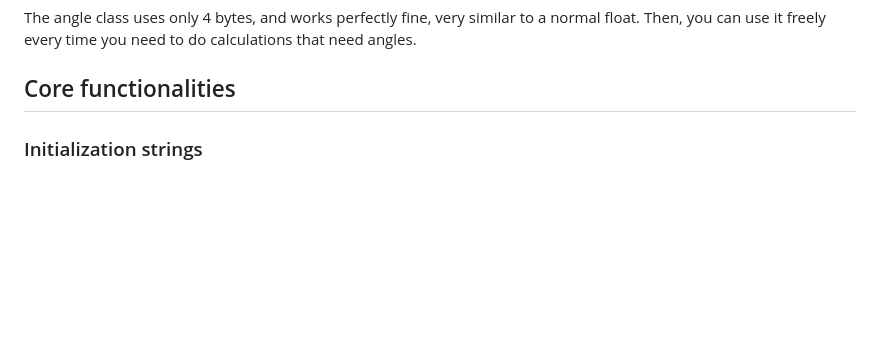
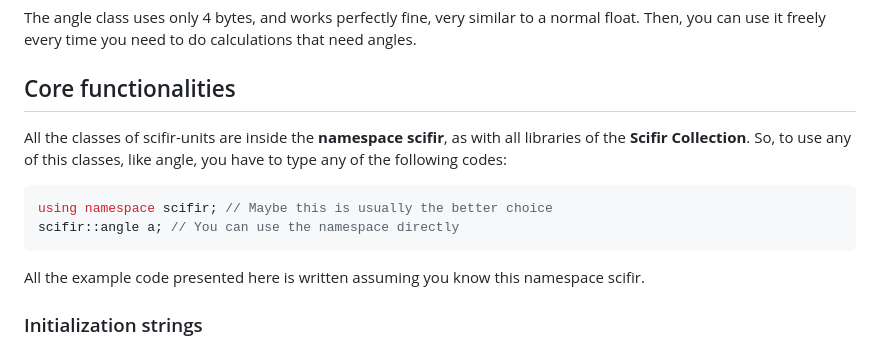
Before and after one commit to scifir/scifir-units, a Markdown page: README.md, the part around the change. Drawn GitHub-style; blank space fills up the shorter version.

Commit message:
README.md file now explains the use of the namespace scifir

````diff
--- a/README.md
+++ b/README.md
@@ -46,6 +46,15 @@ The scalar_unit and vector unit classes, vector_unid_2d, vector_unid_3d and vect
 The angle class uses only 4 bytes, and works perfectly fine, very similar to a normal float. Then, you can use it freely every time you need to do calculations that need angles.
 
 ## Core functionalities
+
+All the classes of scifir-units are inside the **namespace scifir**, as with all libraries of the **Scifir Collection**. So, to use any of this classes, like angle, you have to type any of the following codes:
+
+```cpp
+using namespace scifir; // Maybe this is usually the better choice
+scifir::angle a; // You can use the namespace directly
+```
+
+All the example code presented here is written assuming you know this namespace scifir.
 
 ### Initialization strings
 
````
